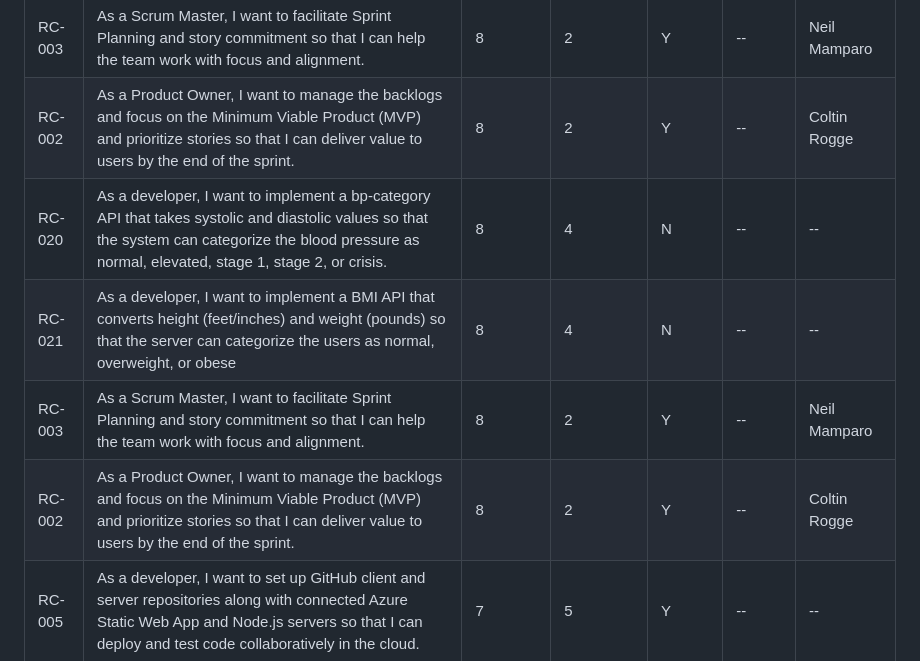
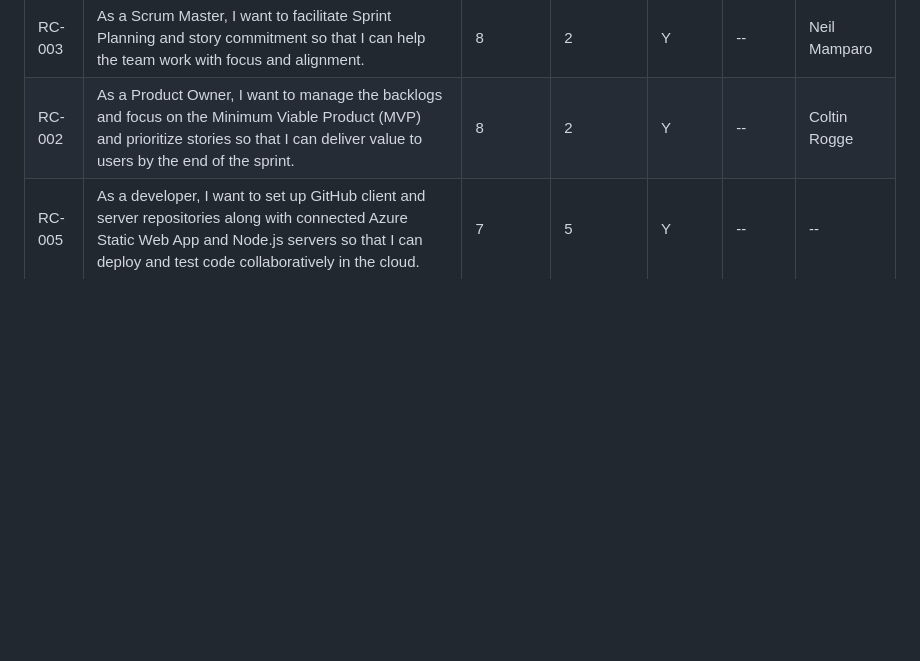
Before and after one commit to coltin14/Health-Insurance-Risk-Calc-Server-backlog, a Markdown page: backlogs/sprint-04-backlog.md, the part around the change. GitHub-like rendering; blank space fills up the shorter version.

Commit message:
Remove duplicate backlog items from sprint 04
Removed duplicate backlog items for bp-category API, BMI API, Sprint Planning, and backlog management.

```diff
--- a/backlogs/sprint-04-backlog.md
+++ b/backlogs/sprint-04-backlog.md
@@ -24,10 +24,6 @@ Sprint 4 Backlog:
 | RC-021 | As a developer, I want to implement a BMI API that converts height (feet/inches) and weight (pounds) so that the server can categorize the users as normal, overweight, or obese  | 8 | 4 | N | -- | Neil Mamparo |
 | RC-003 | As a Scrum Master, I want to facilitate Sprint Planning and story commitment so that I can help the team work with focus and alignment. | 8 | 2 | Y | -- | Neil Mamparo |
 | RC-002 | As a Product Owner, I want to manage the backlogs and focus on the Minimum Viable Product (MVP) and prioritize stories so that I can deliver value to users by the end of the sprint. | 8 | 2 | Y | -- | Coltin Rogge |
-| RC-020 | As a developer, I want to implement a bp-category API that takes systolic and diastolic values so that the system can categorize the blood pressure as normal, elevated, stage 1, stage 2, or crisis. | 8 | 4 | N | -- | -- |
-| RC-021 | As a developer, I want to implement a BMI API that converts height (feet/inches) and weight (pounds) so that the server can categorize the users as normal, overweight, or obese  | 8 | 4 | N | -- | -- |
-| RC-003 | As a Scrum Master, I want to facilitate Sprint Planning and story commitment so that I can help the team work with focus and alignment. | 8 | 2 | Y | -- | Neil Mamparo |
-| RC-002 | As a Product Owner, I want to manage the backlogs and focus on the Minimum Viable Product (MVP) and prioritize stories so that I can deliver value to users by the end of the sprint. | 8 | 2 | Y | -- | Coltin Rogge |
 | RC-005 | As a developer, I want to set up GitHub client and server repositories along with connected Azure Static Web App and Node.js servers so that I can deploy and test code collaboratively in the cloud. | 7 | 5 | Y | -- | -- |
 | RC-022 | As a developer, I want the client application to call the Node.js APIs so that the user's data can be processed on the server and the results can be displayed. | 7 | 3 | N | -- | -- |
 | RC-023 | As a user, I want to see the data I submitted along with the calculated risk score so that I can understand my health risks | 7 | 3 | N | -- | -- |
```
